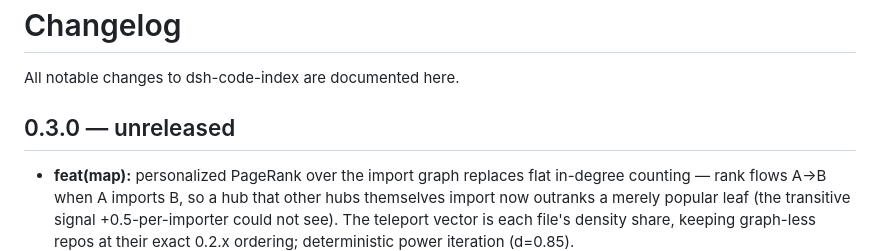
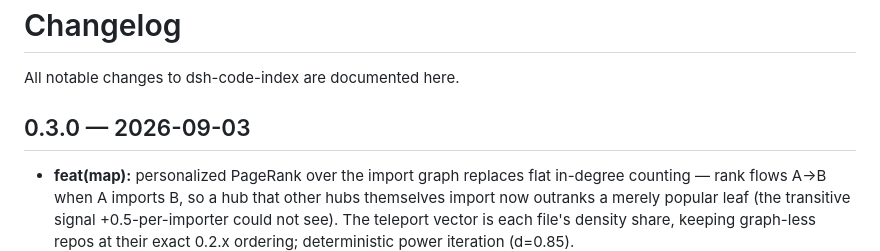
Before and after one commit to lemonxiny55/dsh-code-index, a Markdown page: CHANGELOG.md, the part around the change. Drawn GitHub-style.

Commit message:
chore(release): stamp 0.3.0 date

```diff
--- a/CHANGELOG.md
+++ b/CHANGELOG.md
@@ -2,7 +2,7 @@
 
 All notable changes to dsh-code-index are documented here.
 
-## 0.3.0 — unreleased
+## 0.3.0 — 2026-09-03
 
 - **feat(map):** personalized PageRank over the import graph replaces flat in-degree counting — rank flows A→B when A imports B, so a hub that other hubs themselves import now outranks a merely popular leaf (the transitive signal +0.5-per-importer could not see). The teleport vector is each file's density share, keeping graph-less repos at their exact 0.2.x ordering; deterministic power iteration (d=0.85).
 - **docs:** add a Feedback section to both READMEs — usage reports and ranking misbehaves now have an explicit entry point.
```
